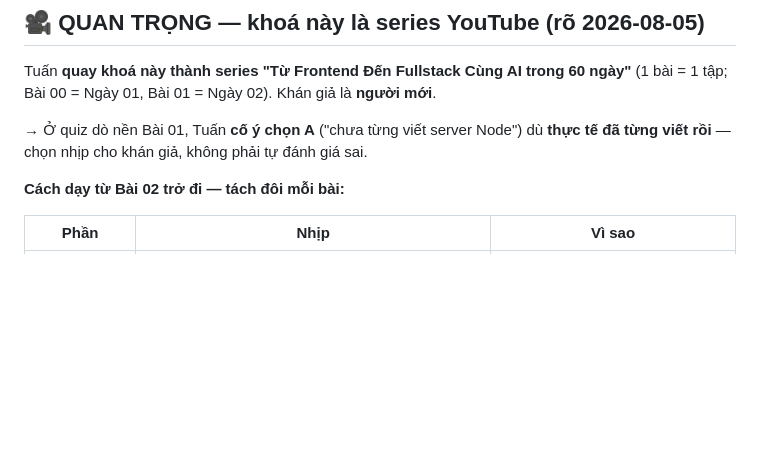
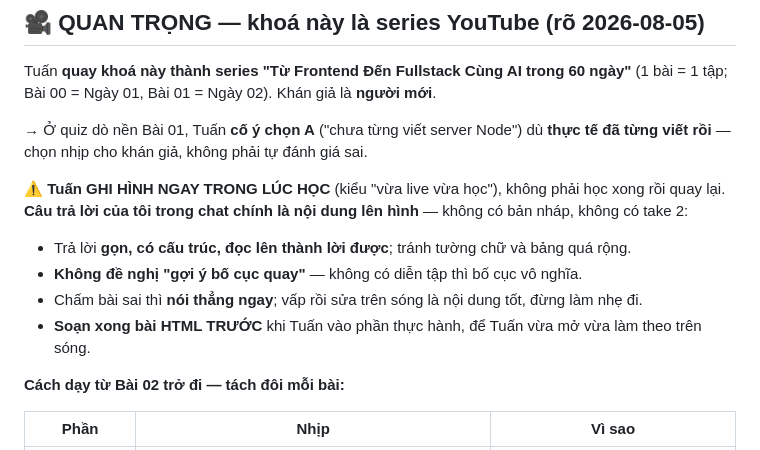
Before and after one commit to evondev/evondev-youtube-fullstack, a Markdown page: NOTES.md, the part around the change. Drawn GitHub-style; blank space fills up the shorter version.

Commit message:
chore(teach): Tuấn ghi hình ngay lúc học - câu trả lời trong chat là nội dung lên hình
Co-Authored-By: Claude Opus 5 <noreply@anthropic.com>

```diff
--- a/NOTES.md
+++ b/NOTES.md
@@ -99,6 +99,13 @@ Bài 00 = Ngày 01, Bài 01 = Ngày 02). Khán giả là **người mới**.
 → Ở quiz dò nền Bài 01, Tuấn **cố ý chọn A** ("chưa từng viết server Node") dù **thực tế đã từng viết
 rồi** — chọn nhịp cho khán giả, không phải tự đánh giá sai.
 
+⚠️ **Tuấn GHI HÌNH NGAY TRONG LÚC HỌC** (kiểu "vừa live vừa học"), không phải học xong rồi quay lại.
+**Câu trả lời của tôi trong chat chính là nội dung lên hình** — không có bản nháp, không có take 2:
+- Trả lời **gọn, có cấu trúc, đọc lên thành lời được**; tránh tường chữ và bảng quá rộng.
+- **Không đề nghị "gợi ý bố cục quay"** — không có diễn tập thì bố cục vô nghĩa.
+- Chấm bài sai thì **nói thẳng ngay**; vấp rồi sửa trên sóng là nội dung tốt, đừng làm nhẹ đi.
+- **Soạn xong bài HTML TRƯỚC** khi Tuấn vào phần thực hành, để Tuấn vừa mở vừa làm theo trên sóng.
+
 **Cách dạy từ Bài 02 trở đi — tách đôi mỗi bài:**
 
 | Phần | Nhịp | Vì sao |
```
